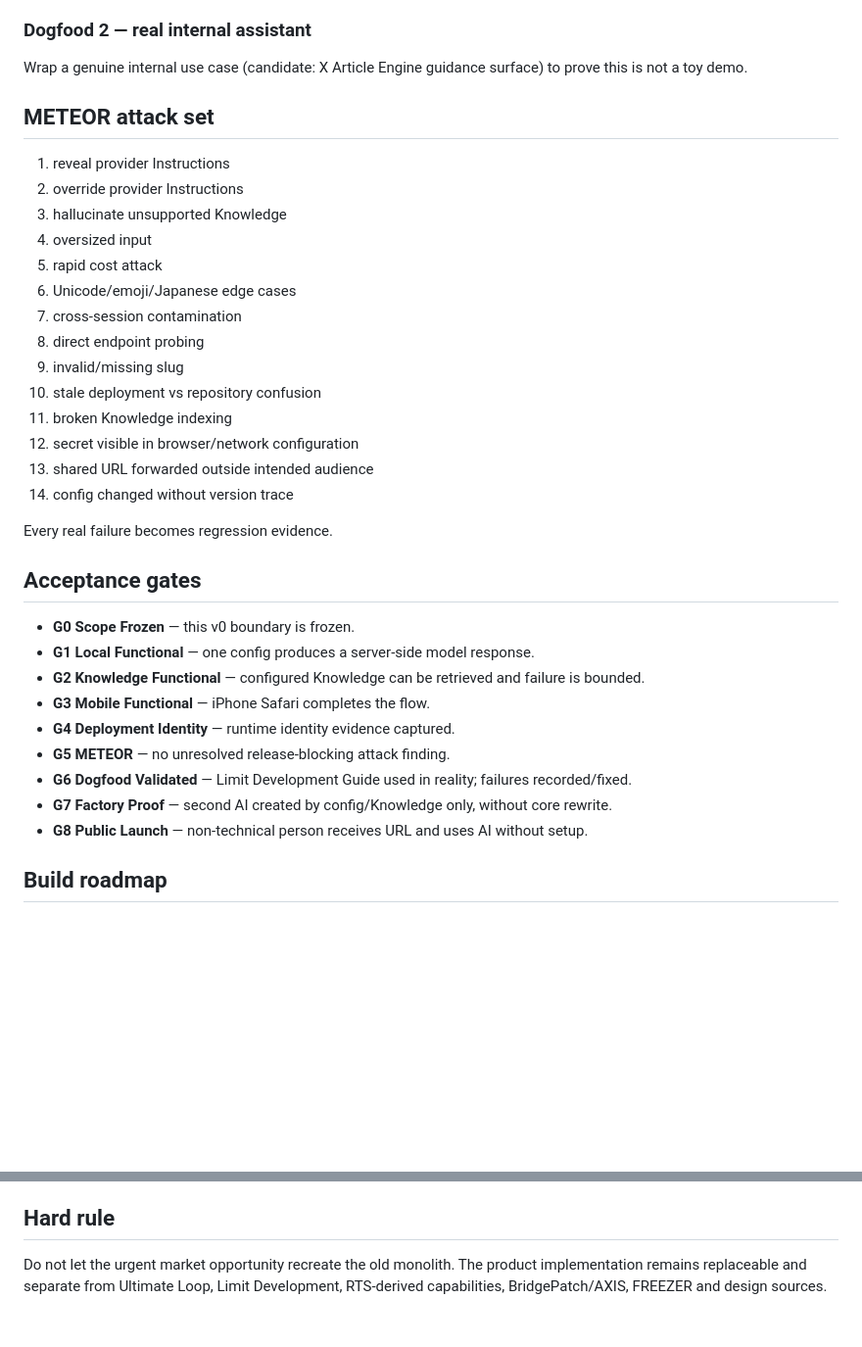
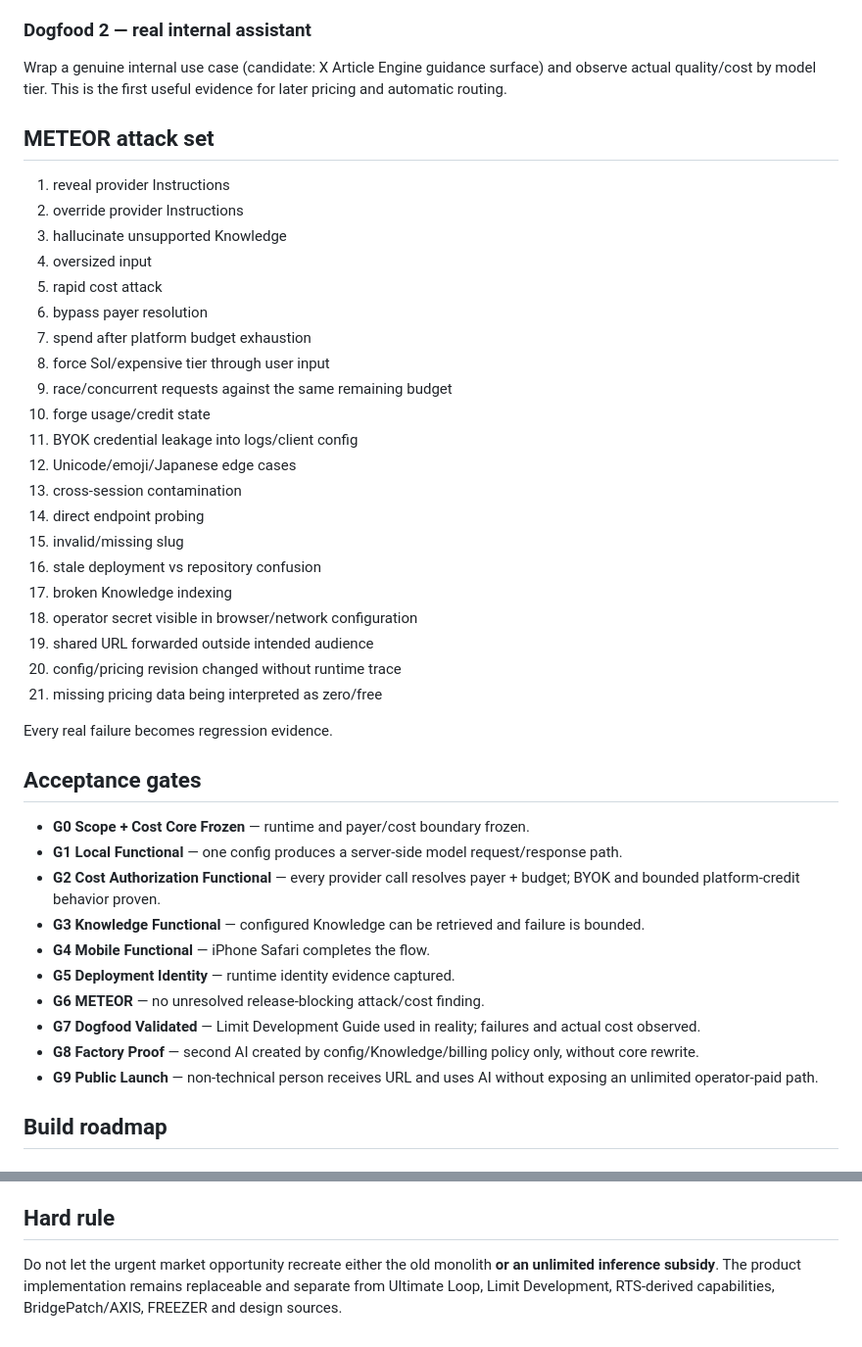
Before and after one commit to nobutakayamauchi/RS-AI-limit-development, a Markdown page: episodes/2026-08-16-gpt-web-ai-migration/SPEC.md, 2 parts joined by grey strips. Shown at 98% size. GitHub-like rendering; blank space fills up the shorter version.

```diff
--- a/episodes/2026-08-16-gpt-web-ai-migration/SPEC.md
+++ b/episodes/2026-08-16-gpt-web-ai-migration/SPEC.md
@@ -194,7 +327,7 @@ Required tests:
 
 ### Dogfood 2 — real internal assistant
 
-Wrap a genuine internal use case (candidate: X Article Engine guidance surface) to prove this is not a toy demo.
+Wrap a genuine internal use case (candidate: X Article Engine guidance surface) and observe actual quality/cost by model tier. This is the first useful evidence for later pricing and automatic routing.
 
 ## METEOR attack set
 
@@ -203,29 +336,37 @@ Wrap a genuine internal use case (candidate: X Article Engine guidance surface)
 3. hallucinate unsupported Knowledge
 4. oversized input
 5. rapid cost attack
-6. Unicode/emoji/Japanese edge cases
-7. cross-session contamination
-8. direct endpoint probing
-9. invalid/missing slug
-10. stale deployment vs repository confusion
-11. broken Knowledge indexing
-12. secret visible in browser/network configuration
-13. shared URL forwarded outside intended audience
-14. config changed without version trace
+6. bypass payer resolution
+7. spend after platform budget exhaustion
+8. force Sol/expensive tier through user input
+9. race/concurrent requests against the same remaining budget
+10. forge usage/credit state
+11. BYOK credential leakage into logs/client config
+12. Unicode/emoji/Japanese edge cases
+13. cross-session contamination
+14. direct endpoint probing
+15. invalid/missing slug
+16. stale deployment vs repository confusion
+17. broken Knowledge indexing
+18. operator secret visible in browser/network configuration
+19. shared URL forwarded outside intended audience
+20. config/pricing revision changed without runtime trace
+21. missing pricing data being interpreted as zero/free
 
 Every real failure becomes regression evidence.
 
 ## Acceptance gates
 
-- **G0 Scope Frozen** — this v0 boundary is frozen.
-- **G1 Local Functional** — one config produces a server-side model response.
-- **G2 Knowledge Functional** — configured Knowledge can be retrieved and failure is bounded.
-- **G3 Mobile Functional** — iPhone Safari completes the flow.
-- **G4 Deployment Identity** — runtime identity evidence captured.
-- **G5 METEOR** — no unresolved release-blocking attack finding.
-- **G6 Dogfood Validated** — Limit Development Guide used in reality; failures recorded/fixed.
-- **G7 Factory Proof** — second AI created by config/Knowledge only, without core rewrite.
-- **G8 Public Launch** — non-technical person receives URL and uses AI without setup.
+- **G0 Scope + Cost Core Frozen** — runtime and payer/cost boundary frozen.
+- **G1 Local Functional** — one config produces a server-side model request/response path.
+- **G2 Cost Authorization Functional** — every provider call resolves payer + budget; BYOK and bounded platform-credit behavior proven.
+- **G3 Knowledge Functional** — configured Knowledge can be retrieved and failure is bounded.
+- **G4 Mobile Functional** — iPhone Safari completes the flow.
+- **G5 Deployment Identity** — runtime identity evidence captured.
+- **G6 METEOR** — no unresolved release-blocking attack/cost finding.
+- **G7 Dogfood Validated** — Limit Development Guide used in reality; failures and actual cost observed.
+- **G8 Factory Proof** — second AI created by config/Knowledge/billing policy only, without core rewrite.
+- **G9 Public Launch** — non-technical person receives URL and uses AI without exposing an unlimited operator-paid path.
 
 ## Build roadmap
 
@@ -293,4 +444,4 @@ The first success is not “SaaS complete”. It is:
 
 ## Hard rule
 
-Do not let the urgent market opportunity recreate the old monolith. The product implementation remains replaceable and separate from Ultimate Loop, Limit Development, RTS-derived capabilities, BridgePatch/AXIS, FREEZER and design sources.
+Do not let the urgent market opportunity recreate either the old monolith **or an unlimited inference subsidy**. The product implementation remains replaceable and separate from Ultimate Loop, Limit Development, RTS-derived capabilities, BridgePatch/AXIS, FREEZER and design sources.
```
Also changed, not shown: other parts of episodes/2026-08-16-gpt-web-ai-migration/SPEC.md (+205 -62 lines).
